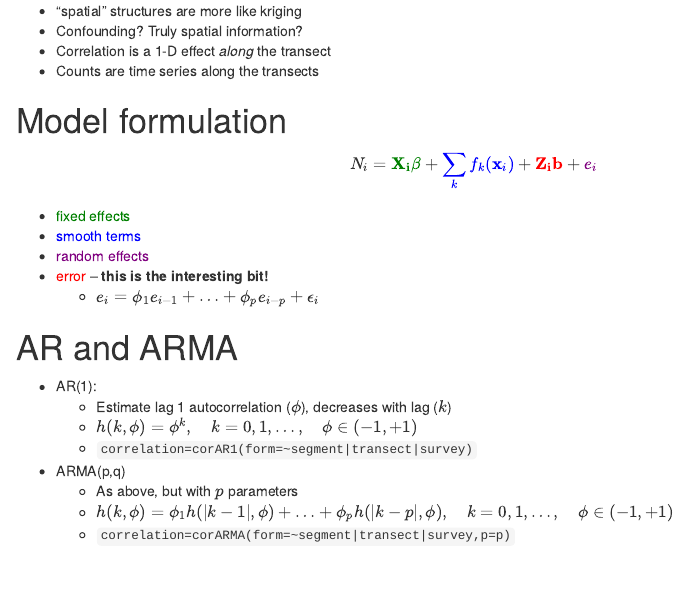
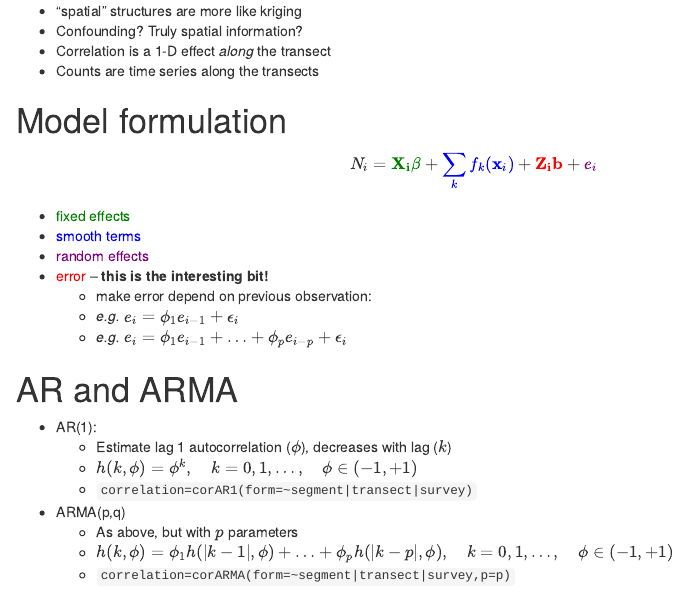
Before and after one commit to ilapros/dill.github.com, an R Markdown document (talks/corr-talk/talk.Rmd): the page in a window 1100 px wide, from 5410 px down. Rendered offline with R 4.5, knitr and Pandoc, with nearby package versions; some code elsewhere in the file could not run offline; common packages that the code uses without loading them are loaded.

Commit message:
tweak to error term stuff

```diff
--- a/talks/corr-talk/talk.Rmd
+++ b/talks/corr-talk/talk.Rmd
@@ -215,7 +215,9 @@ $$
  * <font color="blue">smooth terms</font>
  * <font color="purple">random effects</font>
  * <font color="red">error</font> -- **this is the interesting bit!**
-    - $e_i = \phi_1 e_{i-1} + \ldots + \phi_p e_{i-p} +\epsilon_{i}$
+    - make error depend on previous observation:
+    - *e.g.* $e_i = \phi_1 e_{i-1} + \epsilon_{i}$
+    - *e.g.* $e_i = \phi_1 e_{i-1} + \ldots + \phi_p e_{i-p} +\epsilon_{i}$
 
 # AR and ARMA
  * AR(1):
```
Also changed, not shown: talks/corr-talk/talk.html.
